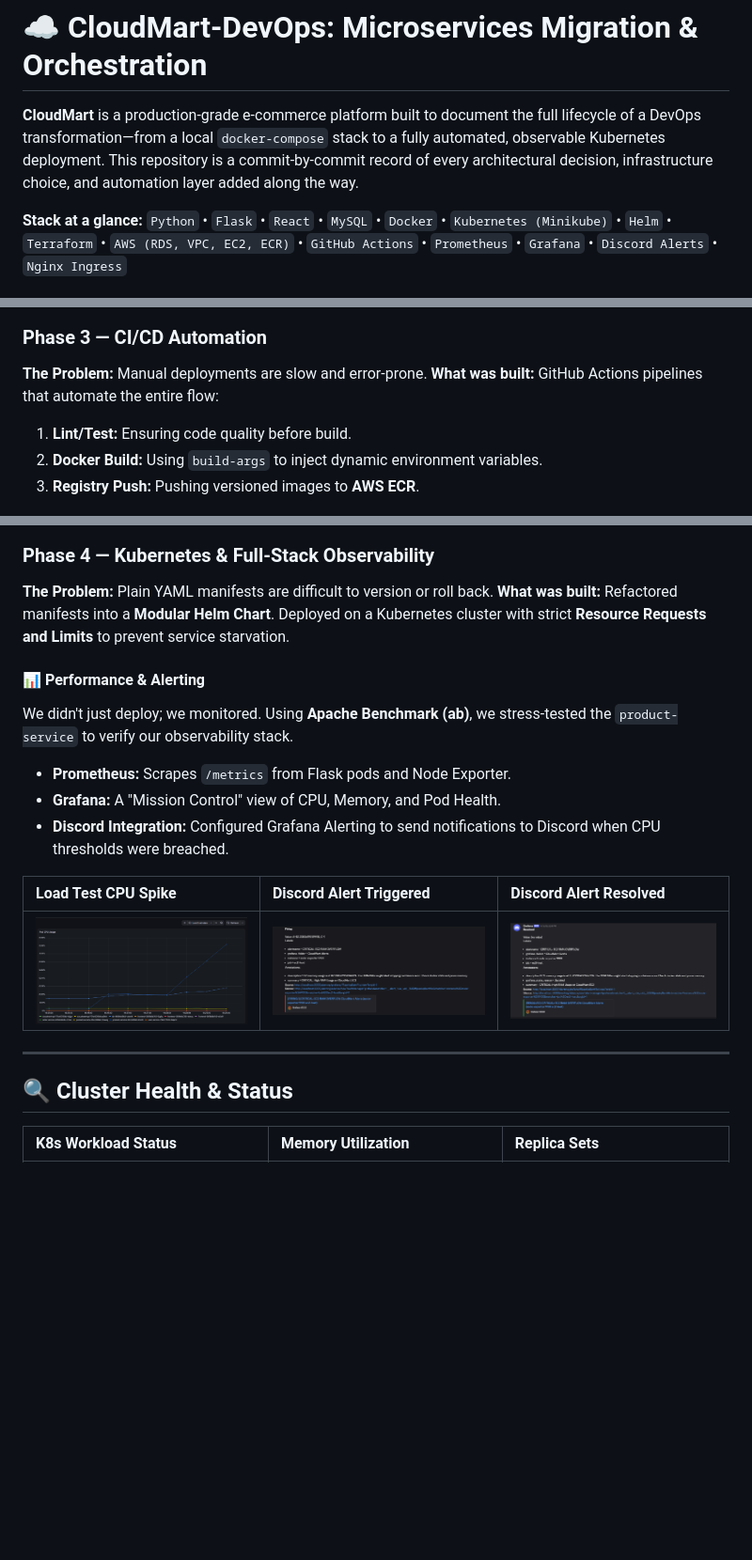
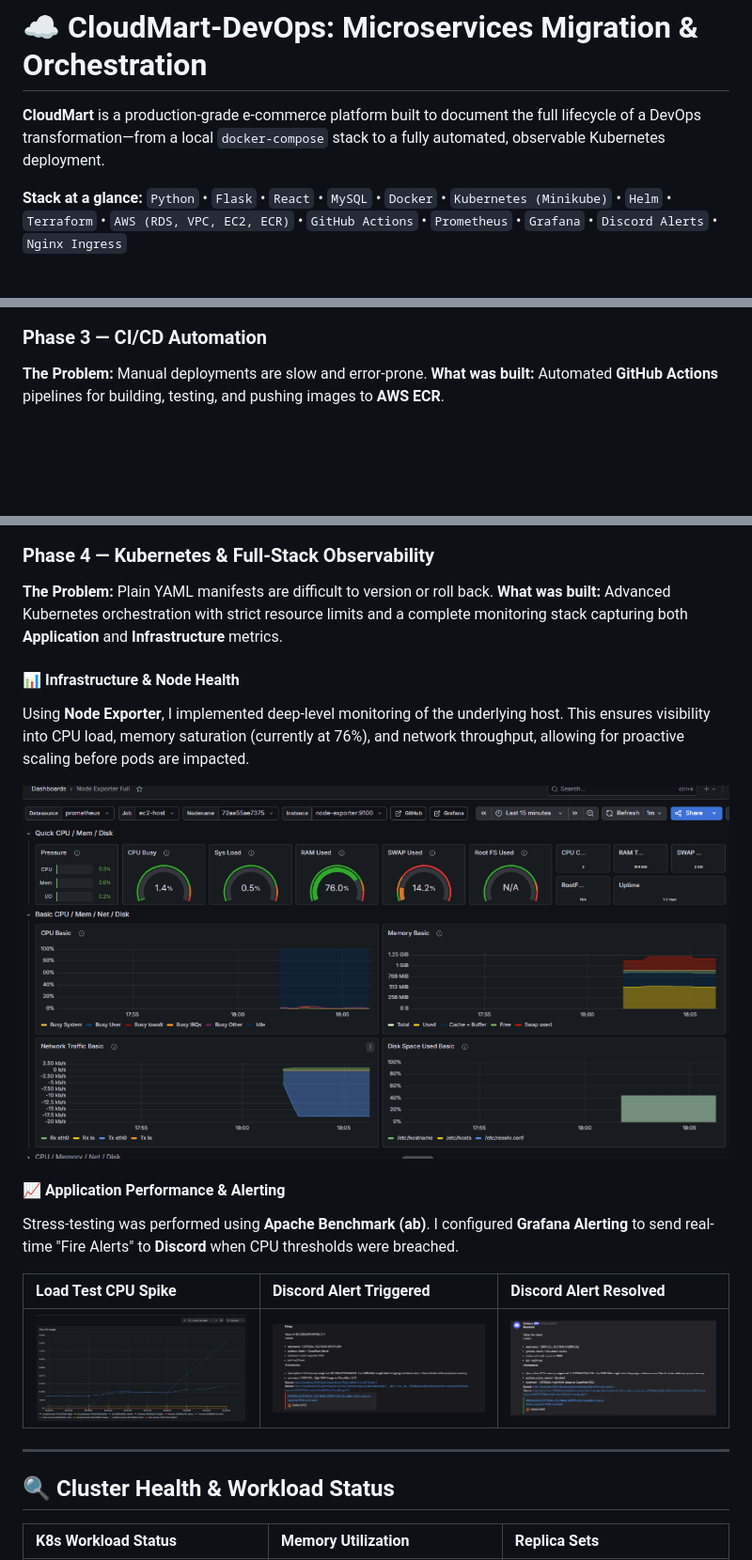
Before and after one commit to Danial-Umer710/CloudMart-DevOps, a Markdown page: README.md, 3 parts joined by grey strips. Shown at 94% size. Rendered like a GitHub page; blank space fills up the shorter version.

Commit message:
Revise README for clarity and updated phases
Updated README to reflect changes in project structure and terminology, including Helm modularization and cloud migration details.

```diff
--- a/README.md
+++ b/README.md
@@ -1,6 +1,6 @@
 # ☁️ CloudMart-DevOps: Microservices Migration & Orchestration
 
-**CloudMart** is a production-grade e-commerce platform built to document the full lifecycle of a DevOps transformation—from a local `docker-compose` stack to a fully automated, observable Kubernetes deployment. This repository is a commit-by-commit record of every architectural decision, infrastructure choice, and automation layer added along the way.
+**CloudMart** is a production-grade e-commerce platform built to document the full lifecycle of a DevOps transformation—from a local `docker-compose` stack to a fully automated, observable Kubernetes deployment.
 
 **Stack at a glance:** `Python` • `Flask` • `React` • `MySQL` • `Docker` • `Kubernetes (Minikube)` • `Helm` • `Terraform` • `AWS (RDS, VPC, EC2, ECR)` • `GitHub Actions` • `Prometheus` • `Grafana` • `Discord Alerts` • `Nginx Ingress`
 
@@ -32,23 +32,21 @@ The system consists of independent microservices communicating with an AWS RDS M
 
 ### Phase 3 — CI/CD Automation
 **The Problem:** Manual deployments are slow and error-prone.
-**What was built:** GitHub Actions pipelines that automate the entire flow:
-1. **Lint/Test:** Ensuring code quality before build.
-2. **Docker Build:** Using `build-args` to inject dynamic environment variables.
-3. **Registry Push:** Pushing versioned images to **AWS ECR**.
+**What was built:** Automated **GitHub Actions** pipelines for building, testing, and pushing images to **AWS ECR**.
 
 ![GitHub Actions Pipeline](docs/screenshots/GitHub_Actions.png)
 
 ### Phase 4 — Kubernetes & Full-Stack Observability
 **The Problem:** Plain YAML manifests are difficult to version or roll back.
-**What was built:** Refactored manifests into a **Modular Helm Chart**. Deployed on a Kubernetes cluster with strict **Resource Requests and Limits** to prevent service starvation.
+**What was built:** Advanced Kubernetes orchestration with strict resource limits and a complete monitoring stack capturing both **Application** and **Infrastructure** metrics.
 
-#### 📊 Performance & Alerting
-We didn't just deploy; we monitored. Using **Apache Benchmark (ab)**, we stress-tested the `product-service` to verify our observability stack.
+#### 📊 Infrastructure & Node Health
+Using **Node Exporter**, I implemented deep-level monitoring of the underlying host. This ensures visibility into CPU load, memory saturation (currently at 76%), and network throughput, allowing for proactive scaling before pods are impacted.
 
-* **Prometheus:** Scrapes `/metrics` from Flask pods and Node Exporter.
-* **Grafana:** A "Mission Control" view of CPU, Memory, and Pod Health.
-* **Discord Integration:** Configured Grafana Alerting to send notifications to Discord when CPU thresholds were breached.
+![Node Exporter Infrastructure Metrics](docs/screenshots/Pod_health_details.png)
+
+#### 📈 Application Performance & Alerting
+Stress-testing was performed using **Apache Benchmark (ab)**. I configured **Grafana Alerting** to send real-time "Fire Alerts" to **Discord** when CPU thresholds were breached.
 
 | Load Test CPU Spike | Discord Alert Triggered | Discord Alert Resolved |
 | :--- | :--- | :--- |
@@ -56,7 +54,7 @@ We didn't just deploy; we monitored. Using **Apache Benchmark (ab)**, we stress-
 
 ---
 
-## 🔍 Cluster Health & Status
+## 🔍 Cluster Health & Workload Status
 
 | K8s Workload Status | Memory Utilization | Replica Sets |
 | :--- | :--- | :--- |
```
Also changed, not shown: other parts of README.md (+5 -5 lines).
